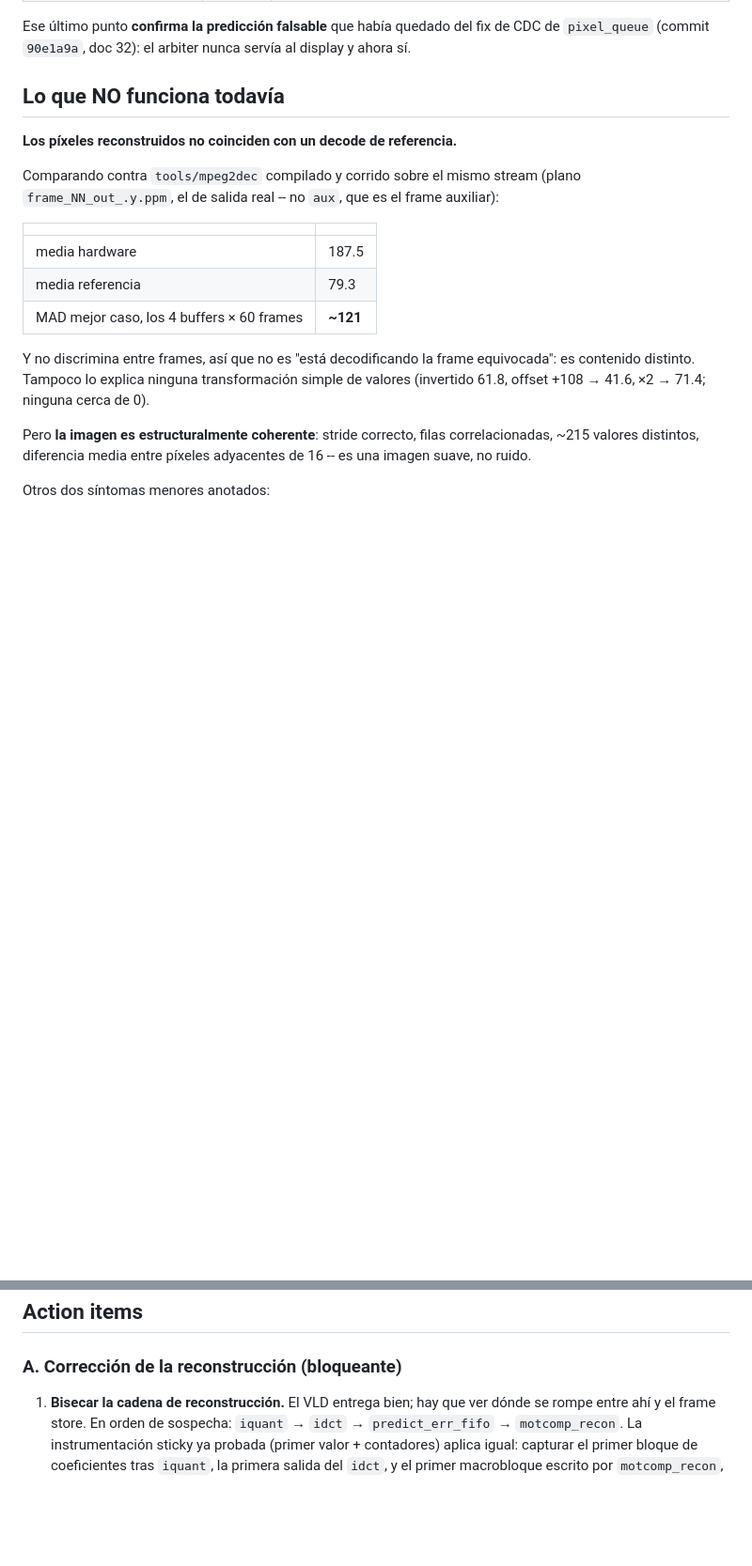
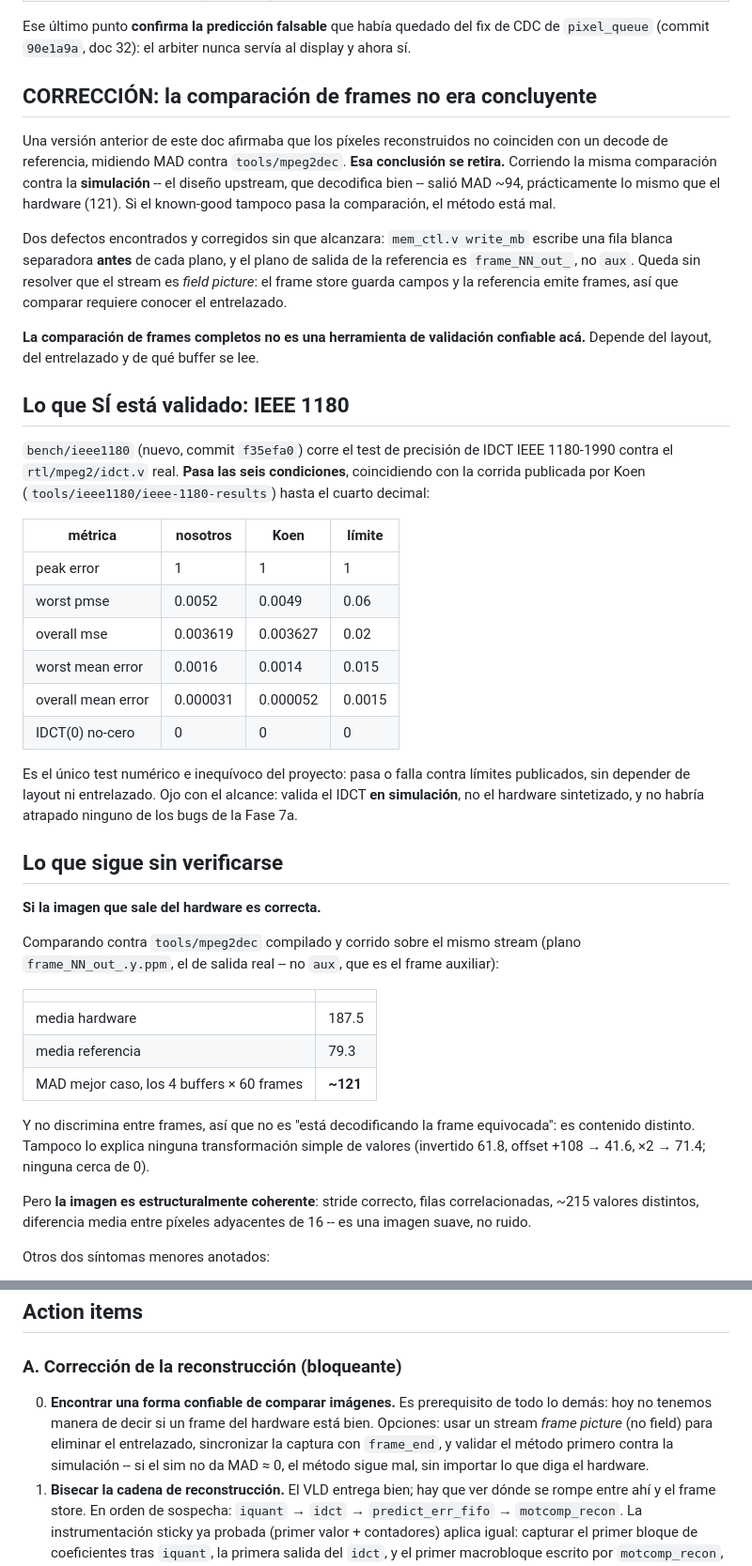
Before and after one commit to esbon125/tandem, a Markdown page: docs/bringup/39_baseline_post_uram_y_action_items.md, 2 parts joined by grey strips. Shown at 94% size. GitHub-like rendering; blank space fills up the shorter version.

Commit message:
Retira la conclusion sobre los pixeles y agrega la validacion IEEE 1180
CORRIGE este mismo doc: afirmaba que los pixeles reconstruidos no coinciden con
un decode de referencia, midiendo MAD contra tools/mpeg2dec. Se retira. La
misma comparacion contra la SIMULACION -- el diseno upstream, que decodifica
bien -- dio MAD ~94, casi lo mismo que el hardware (121). Si el known-good
tampoco pasa, el metodo esta mal, no el hardware.

Se encontraron y corrigieron dos defectos del metodo sin que alcanzara (la fila
blanca separadora que write_mb escribe antes de cada plano, y que el plano de
salida de la referencia es _out_ y no aux), y queda sin resolver que el stream
es field picture mientras la referencia emite frames.

Agrega en cambio la validacion que si es concluyente: bench/ieee1180 corre el
test de precision IEEE 1180-1990 contra el idct.v real y PASA las seis
condiciones, coincidiendo con la corrida de Koen hasta el cuarto decimal. Anota
su alcance real: valida el IDCT en simulacion, no el hardware, y no habria
atrapado ningun bug de la Fase 7a.

Agrega como action item 0, prerequisito de todos los demas, encontrar un metodo
de comparacion de imagenes confiable -- validandolo primero contra la
simulacion, porque si el sim no da MAD cercano a 0 el metodo sigue mal.

```diff
--- a/docs/bringup/39_baseline_post_uram_y_action_items.md
+++ b/docs/bringup/39_baseline_post_uram_y_action_items.md
@@ -22,9 +22,49 @@ Ese último punto **confirma la predicción falsable** que había quedado del fi
 de CDC de `pixel_queue` (commit `90e1a9a`, doc 32): el arbiter nunca servía al
 display y ahora sí.
 
-## Lo que NO funciona todavía
+## CORRECCIÓN: la comparación de frames no era concluyente
 
-**Los píxeles reconstruidos no coinciden con un decode de referencia.**
+Una versión anterior de este doc afirmaba que los píxeles reconstruidos no
+coinciden con un decode de referencia, midiendo MAD contra `tools/mpeg2dec`.
+**Esa conclusión se retira.** Corriendo la misma comparación contra la
+**simulación** -- el diseño upstream, que decodifica bien -- salió MAD ~94,
+prácticamente lo mismo que el hardware (121). Si el known-good tampoco pasa la
+comparación, el método está mal.
+
+Dos defectos encontrados y corregidos sin que alcanzara:
+`mem_ctl.v write_mb` escribe una fila blanca separadora **antes** de cada
+plano, y el plano de salida de la referencia es `frame_NN_out_`, no `aux`.
+Queda sin resolver que el stream es *field picture*: el frame store guarda
+campos y la referencia emite frames, así que comparar requiere conocer el
+entrelazado.
+
+**La comparación de frames completos no es una herramienta de validación
+confiable acá.** Depende del layout, del entrelazado y de qué buffer se lee.
+
+## Lo que SÍ está validado: IEEE 1180
+
+`bench/ieee1180` (nuevo, commit `f35efa0`) corre el test de precisión de IDCT
+IEEE 1180-1990 contra el `rtl/mpeg2/idct.v` real. **Pasa las seis condiciones**,
+coincidiendo con la corrida publicada por Koen
+(`tools/ieee1180/ieee-1180-results`) hasta el cuarto decimal:
+
+| métrica | nosotros | Koen | límite |
+|---|---|---|---|
+| peak error | 1 | 1 | 1 |
+| worst pmse | 0.0052 | 0.0049 | 0.06 |
+| overall mse | 0.003619 | 0.003627 | 0.02 |
+| worst mean error | 0.0016 | 0.0014 | 0.015 |
+| overall mean error | 0.000031 | 0.000052 | 0.0015 |
+| IDCT(0) no-cero | 0 | 0 | 0 |
+
+Es el único test numérico e inequívoco del proyecto: pasa o falla contra
+límites publicados, sin depender de layout ni entrelazado. Ojo con el alcance:
+valida el IDCT **en simulación**, no el hardware sintetizado, y no habría
+atrapado ninguno de los bugs de la Fase 7a.
+
+## Lo que sigue sin verificarse
+
+**Si la imagen que sale del hardware es correcta.**
 
 Comparando contra `tools/mpeg2dec` compilado y corrido sobre el mismo stream
 (plano `frame_NN_out_.y.ppm`, el de salida real -- no `aux`, que es el frame
@@ -55,6 +95,12 @@ Otros dos síntomas menores anotados:
 
 ### A. Corrección de la reconstrucción (bloqueante)
 
+0. **Encontrar una forma confiable de comparar imágenes.** Es prerequisito de
+   todo lo demás: hoy no tenemos manera de decir si un frame del hardware está
+   bien. Opciones: usar un stream *frame picture* (no field) para eliminar el
+   entrelazado, sincronizar la captura con `frame_end`, y validar el método
+   primero contra la simulación -- si el sim no da MAD ≈ 0, el método sigue
+   mal, sin importar lo que diga el hardware.
 1. **Bisecar la cadena de reconstrucción.** El VLD entrega bien; hay que ver
    dónde se rompe entre ahí y el frame store. En orden de sospecha:
    `iquant` → `idct` → `predict_err_fifo` → `motcomp_recon`. La instrumentación
```
